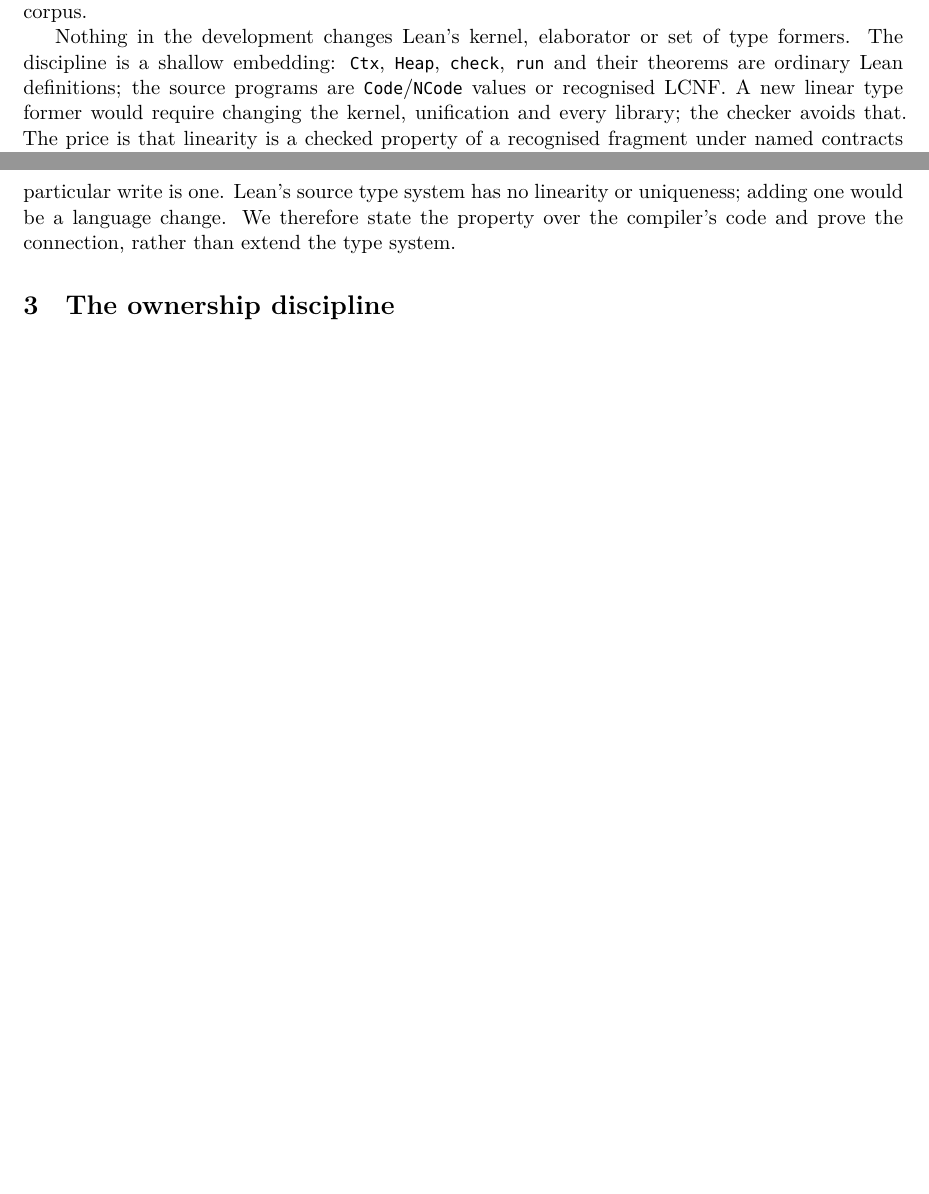
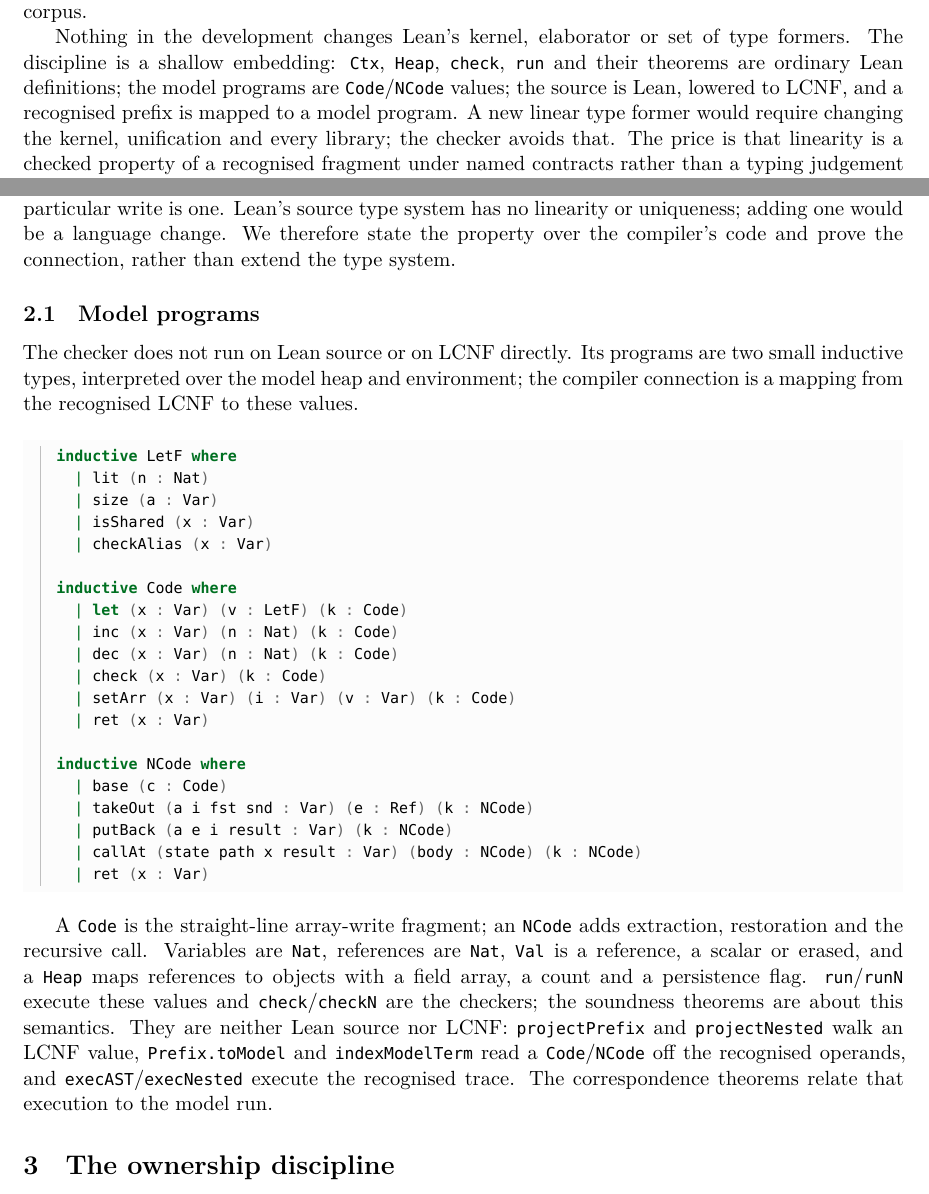
Before and after one commit to scidonia/ownership, a LaTeX paper (paper/ownership-skeleton.tex): two parts of pages 2 and 3 of 12 before the commit and two parts of pages 2 and 3 of 13 after it, joined at a grey line, cut so that both start at the same text, the shorter picture padded with empty space. Compiled offline with XeLaTeX.

Commit message:
Define the model programs Code and NCode in the paper
State that the checker runs on two little program types interpreted over the
model heap, not on Lean source or LCNF, and show their constructors and the
mapping from recognised LCNF to a model program. Correct the introduction's
wording accordingly.

```diff
--- a/paper/ownership-skeleton.tex
+++ b/paper/ownership-skeleton.tex
@@ -143,7 +143,7 @@
 Nothing in the development changes Lean's kernel, elaborator or set of type
 formers. The discipline is a shallow embedding: \lean{Ctx}, \lean{Heap},
 \lean{check}, \lean{run} and their theorems are ordinary Lean definitions; the
-source programs are \lean{Code}/\lean{NCode} values or recognised LCNF. A new
+model programs are \lean{Code}/\lean{NCode} values; the source is Lean, lowered to LCNF, and a recognised prefix is mapped to a model program. A new
 linear type former would require changing the kernel, unification and every
 library; the checker avoids that. The price is that linearity is a checked
 property of a recognised fragment under named contracts rather than a typing
@@ -187,6 +187,46 @@
 linearity or uniqueness; adding one would be a language change. We therefore
 state the property over the compiler's code and prove the connection, rather
 than extend the type system.
+
+\subsection{Model programs}
+The checker does not run on Lean source or on LCNF directly. Its programs are
+two small inductive types, interpreted over the model heap and environment; the
+compiler connection is a mapping from the recognised LCNF to these values.
+
+\begin{minted}{lean4}
+inductive LetF where
+  | lit (n : Nat)
+  | size (a : Var)
+  | isShared (x : Var)
+  | checkAlias (x : Var)
+
+inductive Code where
+  | let (x : Var) (v : LetF) (k : Code)
+  | inc (x : Var) (n : Nat) (k : Code)
+  | dec (x : Var) (n : Nat) (k : Code)
+  | check (x : Var) (k : Code)
+  | setArr (x : Var) (i : Var) (v : Var) (k : Code)
+  | ret (x : Var)
+
+inductive NCode where
+  | base (c : Code)
+  | takeOut (a i fst snd : Var) (e : Ref) (k : NCode)
+  | putBack (a e i result : Var) (k : NCode)
+  | callAt (state path x result : Var) (body : NCode) (k : NCode)
+  | ret (x : Var)
+\end{minted}
+
+A \lean{Code} is the straight-line array-write fragment; an \lean{NCode} adds
+extraction, restoration and the recursive call. Variables are \lean{Nat},
+references are \lean{Nat}, \lean{Val} is a reference, a scalar or erased, and a
+\lean{Heap} maps references to objects with a field array, a count and a
+persistence flag. \lean{run}/\lean{runN} execute these values and
+\lean{check}/\lean{checkN} are the checkers; the soundness theorems are about
+this semantics. They are neither Lean source nor LCNF: \lean{projectPrefix} and
+\lean{projectNested} walk an LCNF value, \lean{Prefix.toModel} and
+\lean{indexModelTerm} read a \lean{Code}/\lean{NCode} off the recognised
+operands, and \lean{execAST}/\lean{execNested} execute the recognised trace. The
+correspondence theorems relate that execution to the model run.
 
 \section{The ownership discipline}
 
```
Also changed, not shown: paper/ownership-skeleton.pdf.
